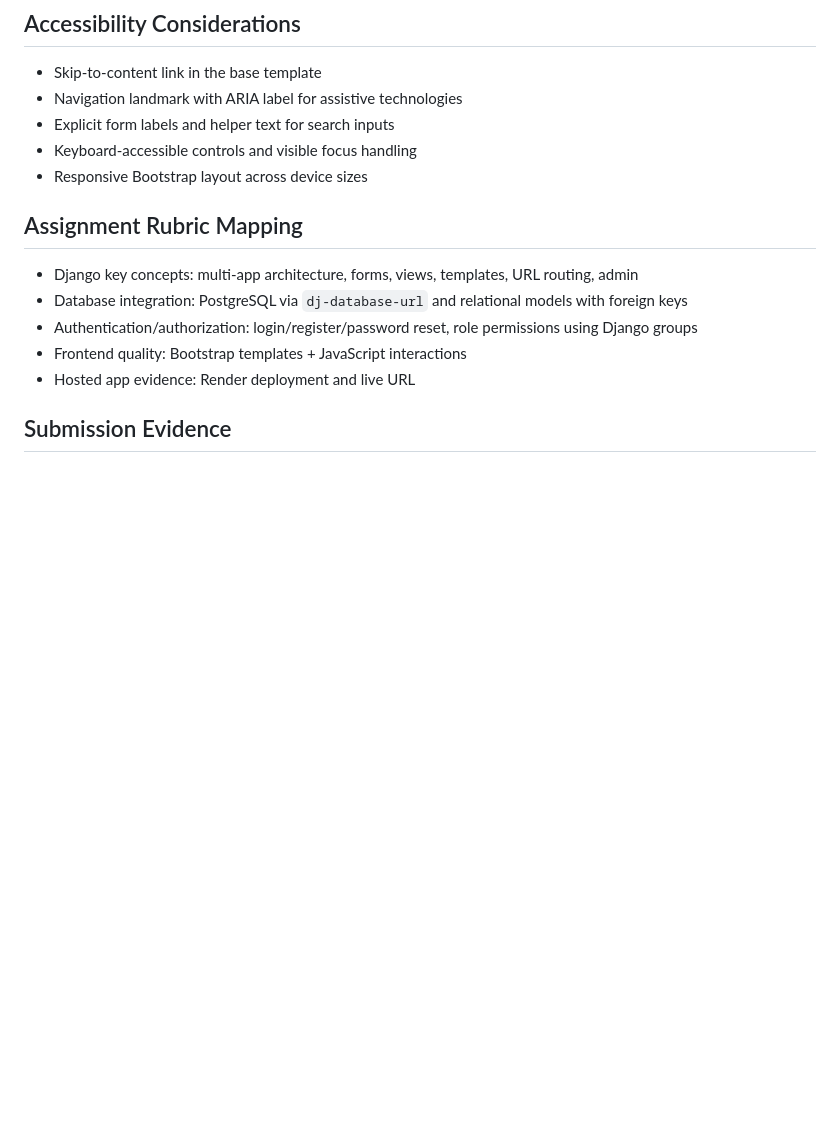
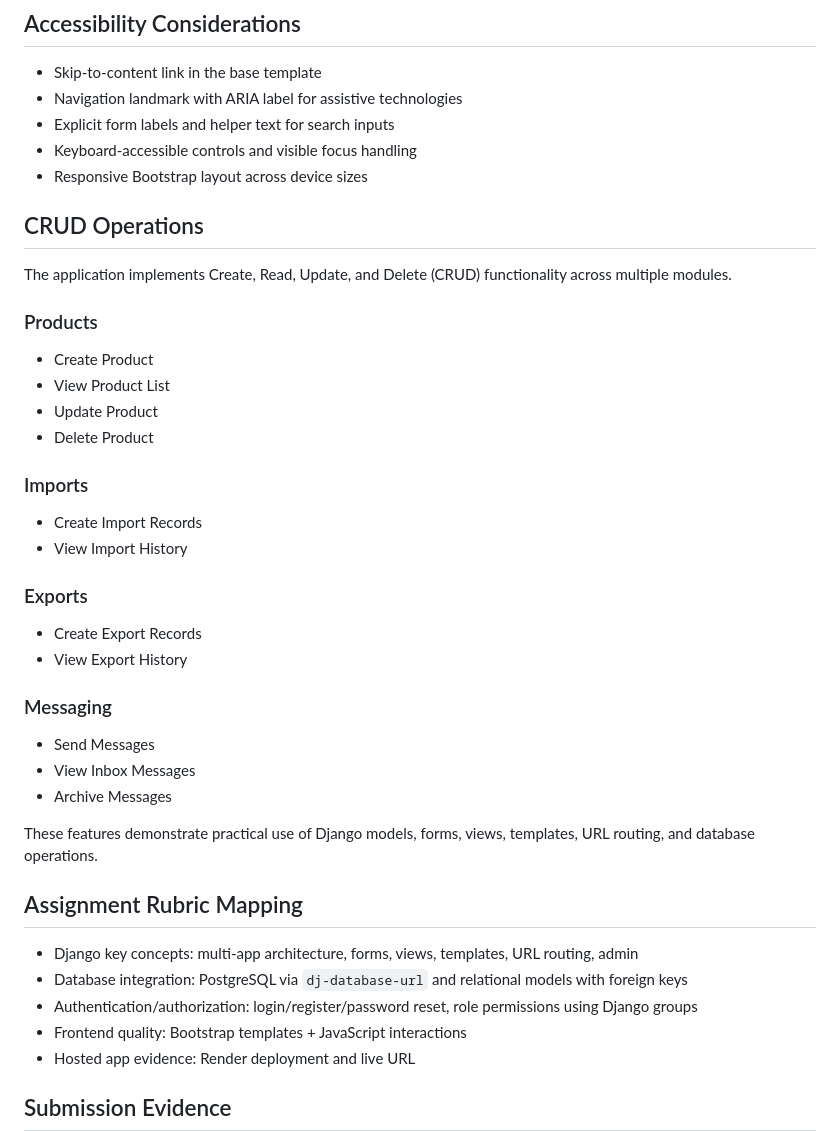
Before and after one commit to HlengiweNcube/django_project, a Markdown page: README.md, the part around one of its changes. Drawn GitHub-style; blank space fills up the shorter version.

```diff
--- a/README.md
+++ b/README.md
@@ -361,6 +387,36 @@ Coverage includes:
 - Explicit form labels and helper text for search inputs
 - Keyboard-accessible controls and visible focus handling
 - Responsive Bootstrap layout across device sizes
+
+## CRUD Operations
+
+The application implements Create, Read, Update, and Delete (CRUD) functionality across multiple modules.
+
+### Products
+
+* Create Product
+* View Product List
+* Update Product
+* Delete Product
+
+### Imports
+
+* Create Import Records
+* View Import History
+
+### Exports
+
+* Create Export Records
+* View Export History
+
+### Messaging
+
+* Send Messages
+* View Inbox Messages
+* Archive Messages
+
+These features demonstrate practical use of Django models, forms, views, templates, URL routing, and database operations.
+
 
 ## Assignment Rubric Mapping
 
```
Also changed, not shown: other parts of README.md (+90 -2 lines).
